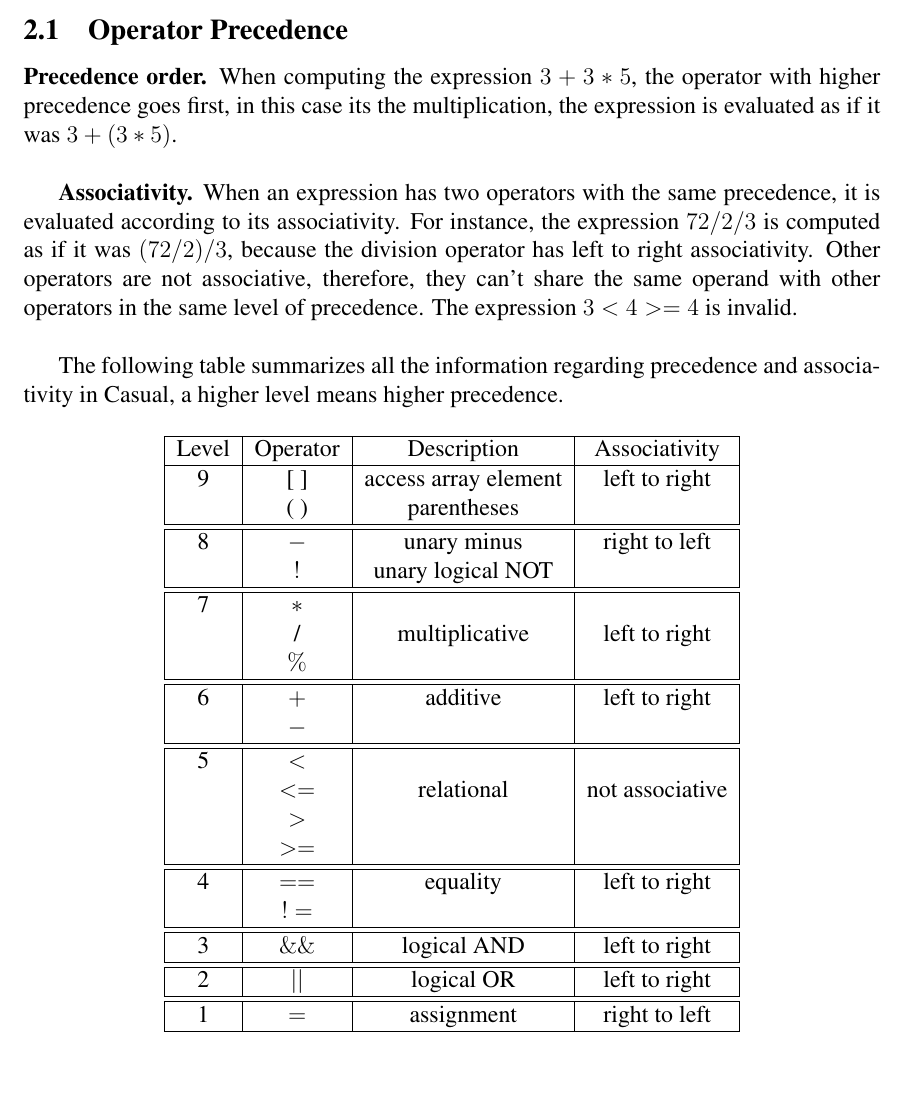
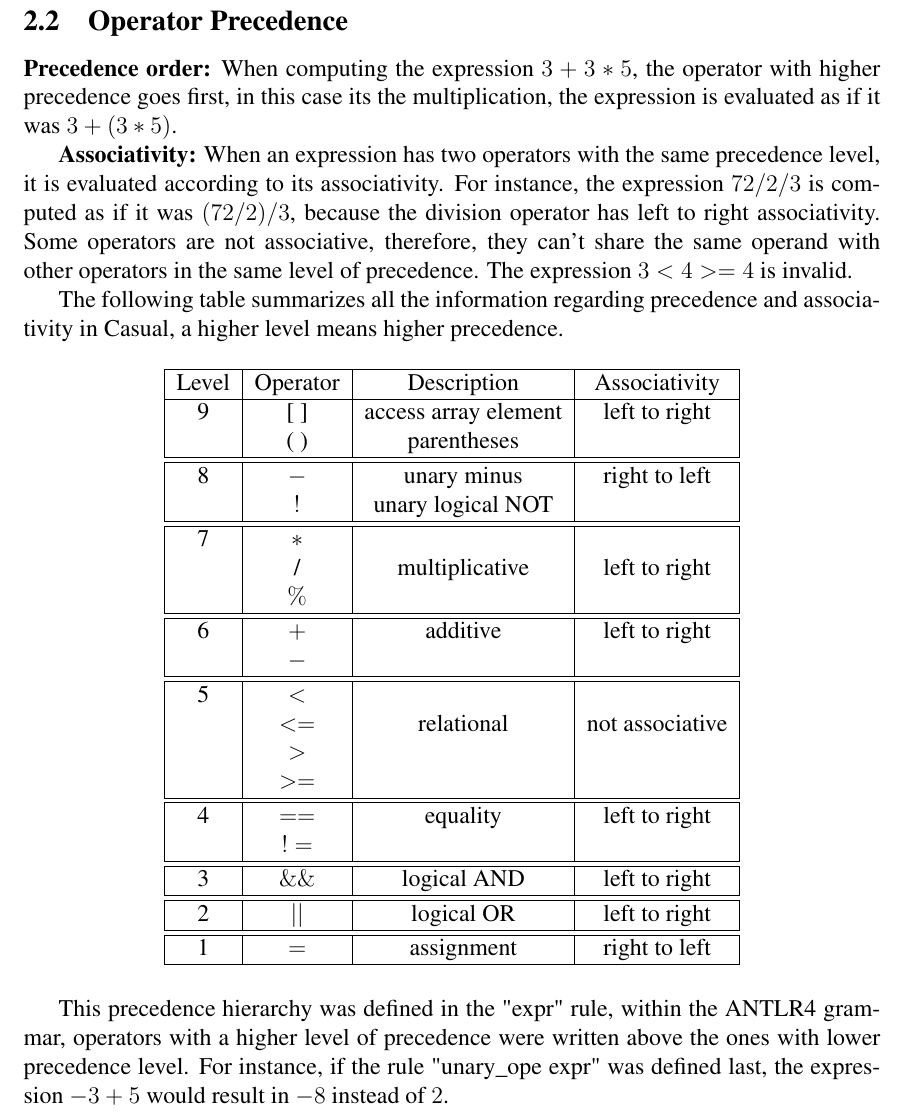
Before and after one commit to JoaoDavid/tcomp1920_compiler, a LaTeX document (report/casual-lang-documentation.tex): part of page 3 of 4 before the commit and part of page 4 of 4 after it, cut so that both start at the same text. Compiled offline with pdfLaTeX.

Commit message:
updated Operator Precedence, swapped subsection position

```diff
--- a/report/casual-lang-documentation.tex
+++ b/report/casual-lang-documentation.tex
@@ -85,8 +97,8 @@ The Casual language has 12 built-in functions that can be used by the programmer
 \subsection{Operator Precedence}
 
-\textbf{Precedence order.} When computing the expression $3 + 3 * 5$, the operator with higher precedence goes first, in this case its the multiplication, the expression is  evaluated as if it was $3 + (3 * 5)$. \\
+\textbf{Precedence order:} When computing the expression $3 + 3 * 5$, the operator with higher precedence goes first, in this case its the multiplication, the expression is  evaluated as if it was $3 + (3 * 5)$.
 
-\textbf{Associativity.} When an expression has two operators with the same precedence, it is evaluated according to its associativity.  For instance, the expression $72 / 2 / 3$ is computed as if it was $(72 / 2) / 3$, because the division operator has left to right associativity. Other operators are not associative, therefore, they can't share the same operand with other operators in the same level of precedence. The expression $3 < 4 >= 4$ is invalid. \\
+\textbf{Associativity:} When an expression has two operators with the same precedence level, it is evaluated according to its associativity.  For instance, the expression $72 / 2 / 3$ is computed as if it was $(72 / 2) / 3$, because the division operator has left to right associativity. Some operators are not associative, therefore, they can't share the same operand with other operators in the same level of precedence. The expression $3 < 4 >= 4$ is invalid.
 
 The following table summarizes all the information regarding precedence and associativity in Casual, a higher level means higher precedence.
 
@@ -124,4 +136,5 @@ Level & Operator & Description & Associativity        \\ \hline
 
 \end{tabular}
 \end{table}
+This precedence hierarchy was defined in the "expr" rule, within the ANTLR4 grammar, operators with a higher level of precedence were written above the ones with lower precedence level. For instance, if the rule "unary\_ope expr" was defined last, the expression $-3 + 5$ would result in $-8$ instead of $2$.
 
```
Also changed, not shown: report/casual-lang-documentation.pdf, report/casual-lang-documentation.tex (23 more changed lines).
